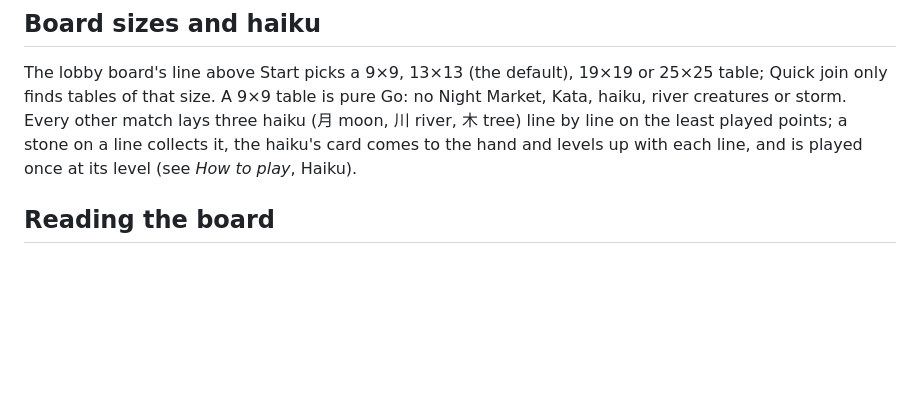
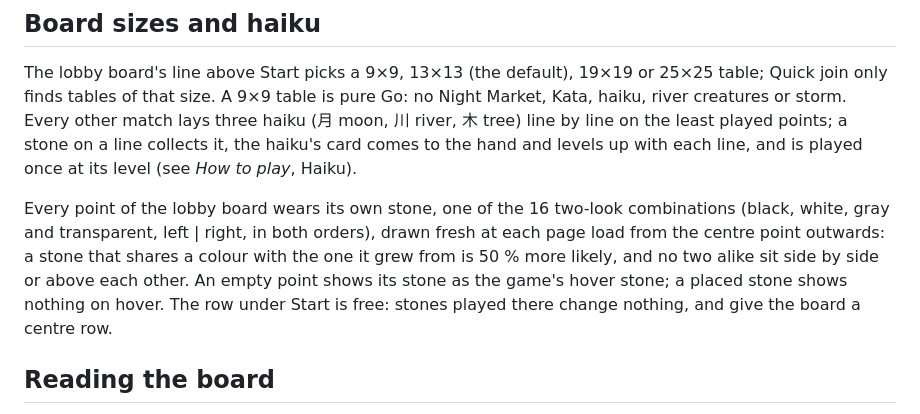
Before and after one commit to FloMoTionGo/GoCalypse, a Markdown page: docs/rules.md, the part around the change. GitHub-like rendering; blank space fills up the shorter version.

Commit message:
Docs: the lobby board's stones, hover stone and free row
Co-Authored-By: Claude Sonnet 5.5 <noreply@anthropic.com>

```diff
--- a/docs/rules.md
+++ b/docs/rules.md
@@ -331,6 +331,8 @@ least played points; a stone on a line collects it, the haiku's card comes to
 the hand and levels up with each line, and is played once at its level (see
 *How to play*, Haiku).
 
+Every point of the lobby board wears its own stone, one of the 16 two-look combinations (black, white, gray and transparent, left | right, in both orders), drawn fresh at each page load from the centre point outwards: a stone that shares a colour with the one it grew from is 50 % more likely, and no two alike sit side by side or above each other. An empty point shows its stone as the game's hover stone; a placed stone shows nothing on hover. The row under Start is free: stones played there change nothing, and give the board a centre row.
+
 ## Reading the board
 
 Anything that doesn't last shows a small **timer**: the rounds it has left (a
```
